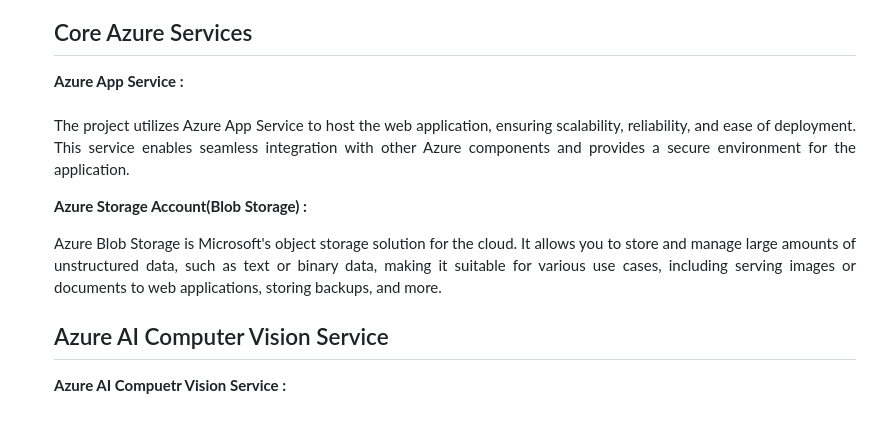
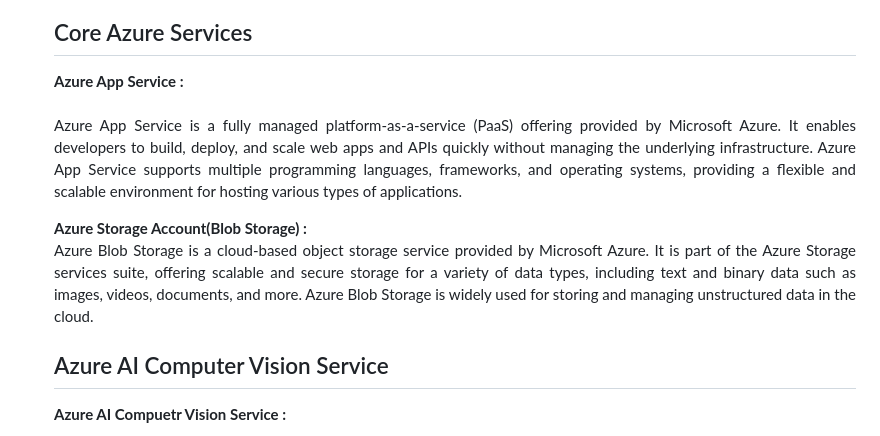
Before and after one commit to rohanmane21/azure-app, a Markdown page: README.md, the part around the change. Drawn GitHub-style.

```diff
--- a/README.md
+++ b/README.md
@@ -33,9 +33,8 @@ Azure AI Service <br>
     <li>Performance optimization.</li>
     <li>Compatibility with additional cloud services.</li>
 <h2>Core Azure Services</h2>
-<b>Azure App Service :</b><br><p align="justify"><br>The project utilizes Azure App Service to host the web application, ensuring scalability, reliability, and ease of deployment. This service enables seamless integration with other Azure components and provides a secure environment for the application.</p>
-
-<b>Azure Storage Account(Blob Storage) :</b><br><p align="justify">Azure Blob Storage is Microsoft's object storage solution for the cloud. It allows you to store and manage large amounts of unstructured data, such as text or binary data, making it suitable for various use cases, including serving images or documents to web applications, storing backups, and more.</p>
+<b>Azure App Service :</b><br><p align="justify"><br>Azure App Service is a fully managed platform-as-a-service (PaaS) offering provided by Microsoft Azure. It enables developers to build, deploy, and scale web apps and APIs quickly without managing the underlying infrastructure. Azure App Service supports multiple programming languages, frameworks, and operating systems, providing a flexible and scalable environment for hosting various types of applications.</p>
+<b>Azure Storage Account(Blob Storage) :</b><br><p align="justify">Azure Blob Storage is a cloud-based object storage service provided by Microsoft Azure. It is part of the Azure Storage services suite, offering scalable and secure storage for a variety of data types, including text and binary data such as images, videos, documents, and more. Azure Blob Storage is widely used for storing and managing unstructured data in the cloud.</p>
 <h2>Azure AI Computer Vision Service</h2>
 <b>Azure AI Compuetr Vision Service :</b><br><br><p align="justify">Azure offers an AI-powered Computer Vision service that enables developers to integrate computer vision capabilities into their applications without the need for extensive expertise in machine learning or computer vision algorithms.</p>
 <h2>Other Azure Technologies / Services</h2>
```
